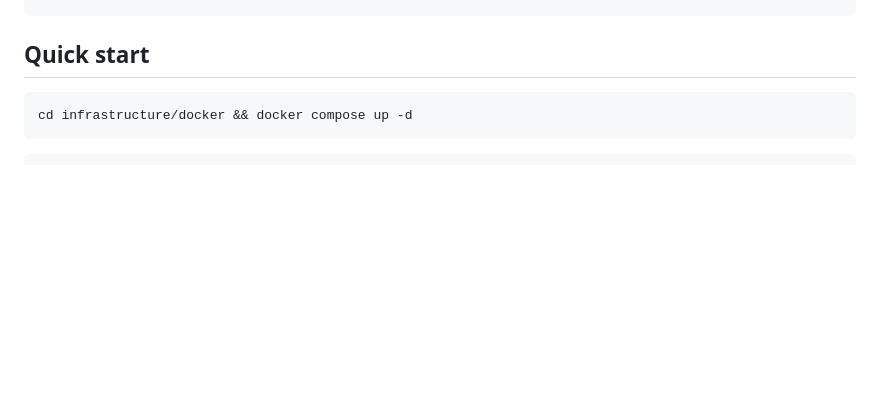
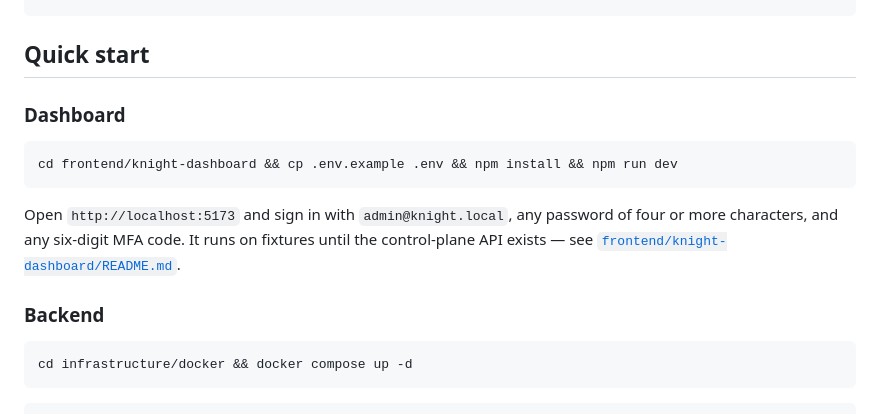
Before and after one commit to Parthian-Cataphracts/Knight, a Markdown page: README.md, the part around the change. Drawn GitHub-style; blank space fills up the shorter version.

````diff
--- a/README.md
+++ b/README.md
@@ -89,6 +89,19 @@ knight/
 
 ## Quick start
 
+### Dashboard
+
+```bash
+cd frontend/knight-dashboard && cp .env.example .env && npm install && npm run dev
+```
+
+Open `http://localhost:5173` and sign in with `admin@knight.local`, any password
+of four or more characters, and any six-digit MFA code. It runs on fixtures
+until the control-plane API exists — see
+[`frontend/knight-dashboard/README.md`](frontend/knight-dashboard/README.md).
+
+### Backend
+
 ```bash
 cd infrastructure/docker && docker compose up -d
 ```
````
Also changed, not shown: frontend/knight-dashboard/README.md (+19 -0 lines).
